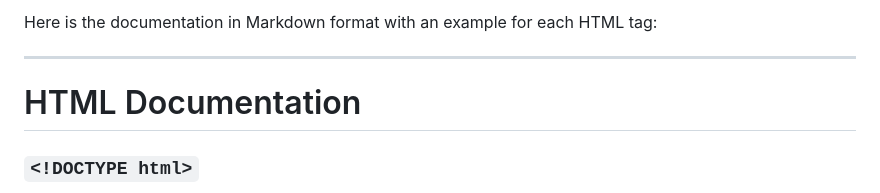
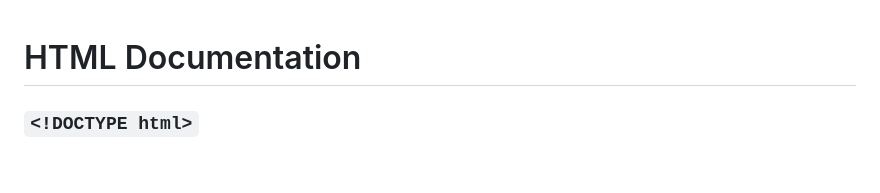
Before and after one commit to Asabeneh/web-dev-autumn-2024, a Markdown page: readme.md, the part around the change. Drawn GitHub-style; blank space fills up the shorter version.

```diff
--- a/readme.md
+++ b/readme.md
@@ -1,6 +1,3 @@
-Here is the documentation in Markdown format with an example for each HTML tag:
-
----
 
 # HTML Documentation
 
```
